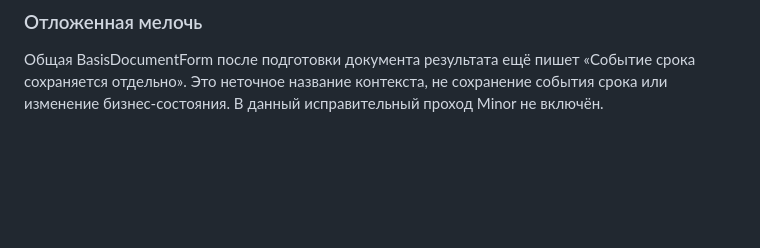
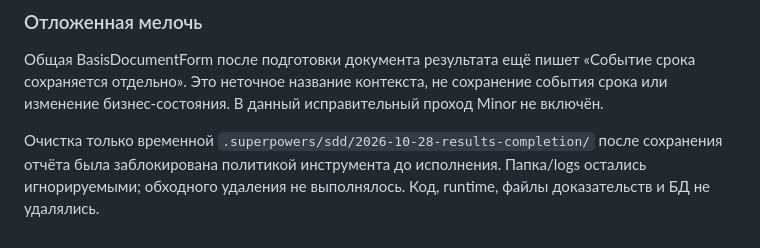
Before and after one commit to kiruha3/WorkspaceLSE, a Markdown page: docs/verification-results.md, the part around the change. GitHub-like rendering; blank space fills up the shorter version.

Commit message:
docs: note retained verification scratch

```diff
--- a/docs/verification-results.md
+++ b/docs/verification-results.md
@@ -76,3 +76,5 @@
 ### Отложенная мелочь
 
 Общая BasisDocumentForm после подготовки документа результата ещё пишет «Событие срока сохраняется отдельно». Это неточное название контекста, не сохранение события срока или изменение бизнес-состояния. В данный исправительный проход Minor не включён.
+
+Очистка только временной `.superpowers/sdd/2026-10-28-results-completion/` после сохранения отчёта была заблокирована политикой инструмента до исполнения. Папка/logs остались игнорируемыми; обходного удаления не выполнялось. Код, runtime, файлы доказательств и БД не удалялись.
```
